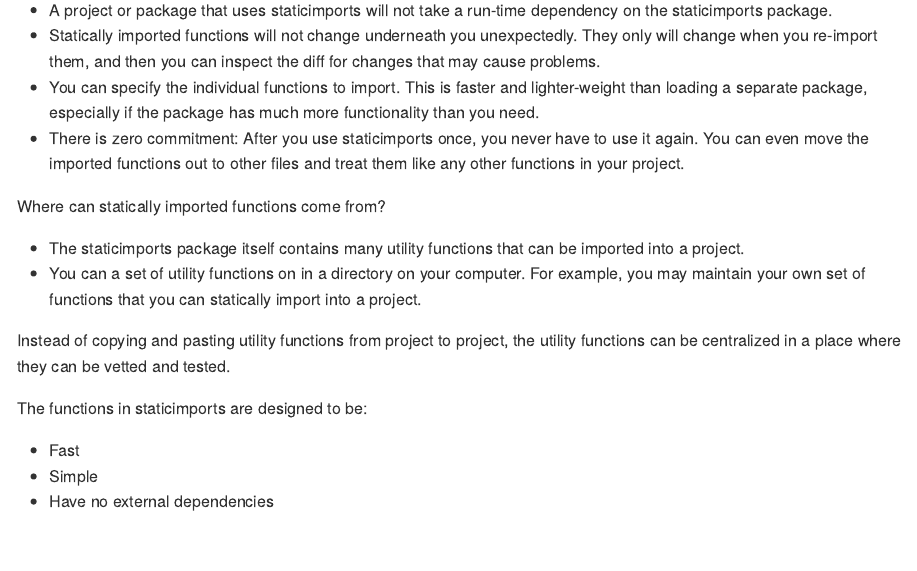
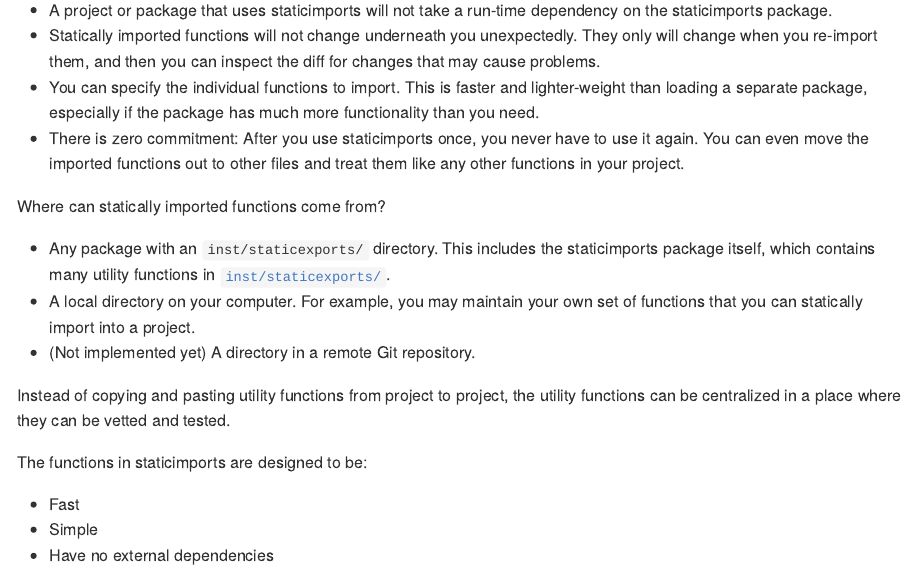
Before and after one commit to wch/staticimports, an R Markdown document (README.Rmd): the page in a window 1100 px wide, from 220 px down. The pictures show the output file README.md that the author committed with the source, drawn offline in the style of GitHub; badge pictures from the web are left out.

Commit message:
Update README

```diff
--- a/README.Rmd
+++ b/README.Rmd
@@ -33,8 +33,9 @@
 
 Where can statically imported functions come from?
 
-* The staticimports package itself contains many utility functions that can be imported into a project.
-* You can a set of utility functions on in a directory on your computer. For example, you may maintain your own set of functions that you can statically import into a project.
+* Any package with an `inst/staticexports/` directory. This includes the staticimports package itself, which contains many utility functions in [`inst/staticexports/`](https://github.com/wch/staticimports/tree/main/inst/staticexports).
+* A local directory on your computer. For example, you may maintain your own set of functions that you can statically import into a project.
+* (Not implemented yet) A directory in a remote Git repository.
 
 Instead of copying and pasting utility functions from project to project, the utility functions can be centralized in a place where they can be vetted and tested.
 
```
Also changed, not shown: README.md.
